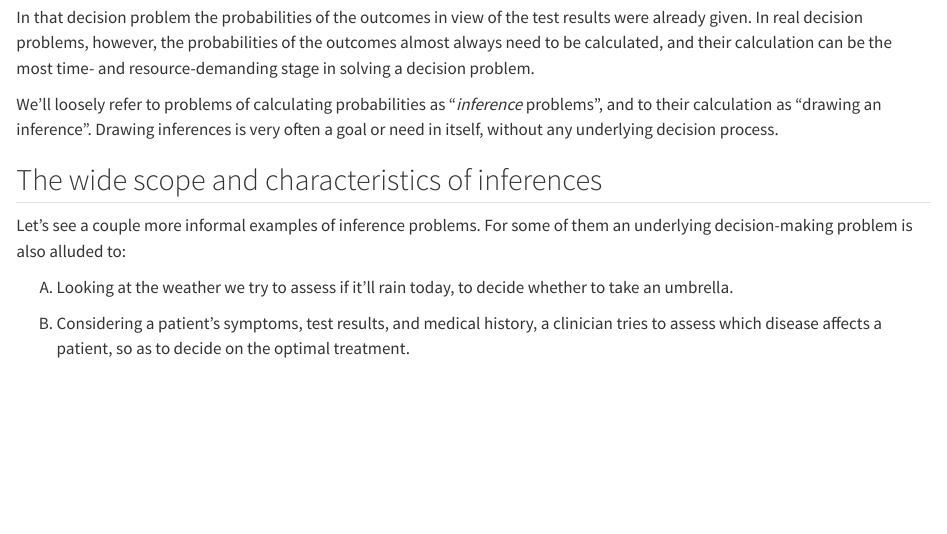
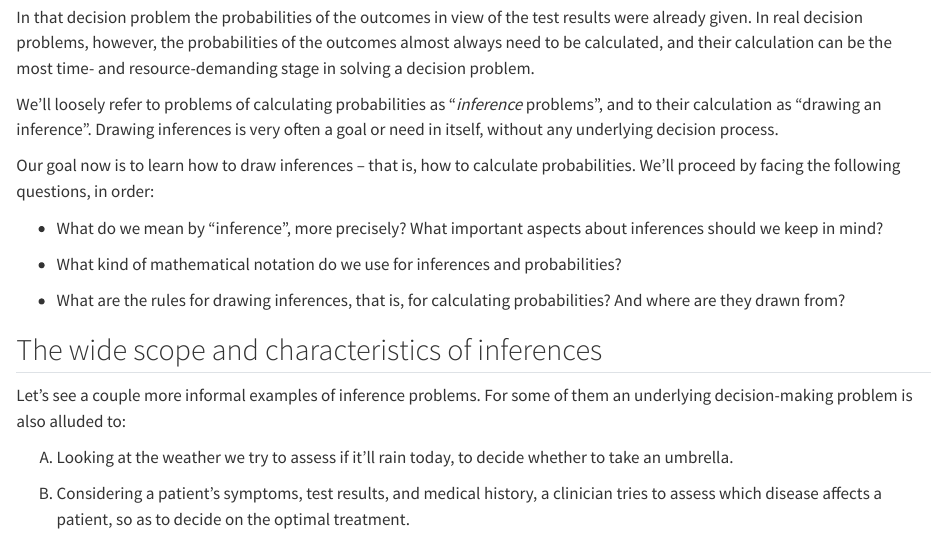
Before and after one commit to pglpm/ADA511, a Quarto document (inference.qmd): the page in a window 1100 px wide, from 190 px down. Rendered offline with R 4.5, knitr and Pandoc in place of Quarto, with nearby package versions.

Commit message:
update inference part

```diff
--- a/inference.qmd
+++ b/inference.qmd
@@ -6,6 +6,15 @@ In the assembly-line decision problem of [§ @sec-intro], the probability of ear
 In that decision problem the probabilities of the outcomes in view of the test results were already given. In real decision problems, however, the probabilities of the outcomes almost always need to be calculated, and their calculation can be the most time- and resource-demanding stage in solving a decision problem.
 
 We'll loosely refer to problems of calculating probabilities as "*inference* problems", and to their calculation as "drawing an inference". Drawing inferences is very often a goal or need in itself, without any underlying decision process.
+
+Our goal now is to learn how to draw inferences -- that is, how to calculate probabilities. We'll proceed by facing the following questions, in order:
+
+- What do we mean by "inference", more precisely? What important aspects about inferences should we keep in mind?
+
+- What kind of mathematical notation do we use for inferences and probabilities?
+
+- What are the rules for drawing inferences, that is, for calculating probabilities? And where are they drawn from?
+
 
 
 ## The wide scope and characteristics of inferences {#sec-inference-scenarios}
```
